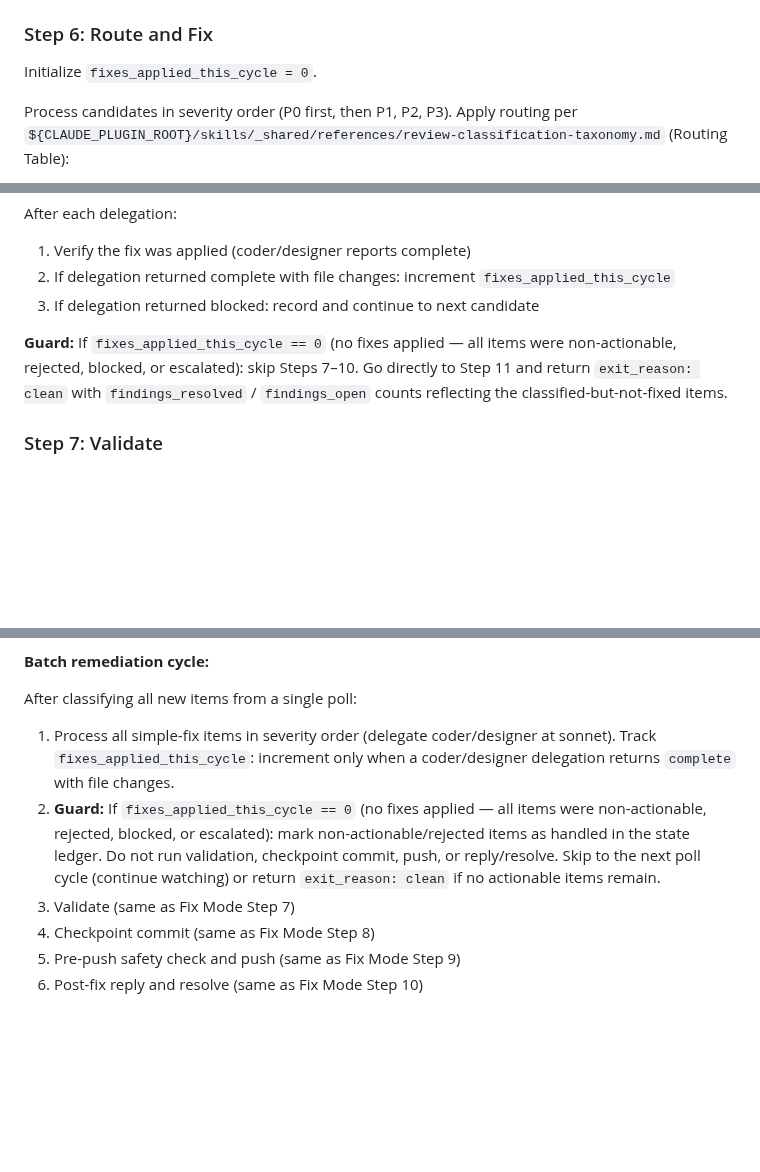
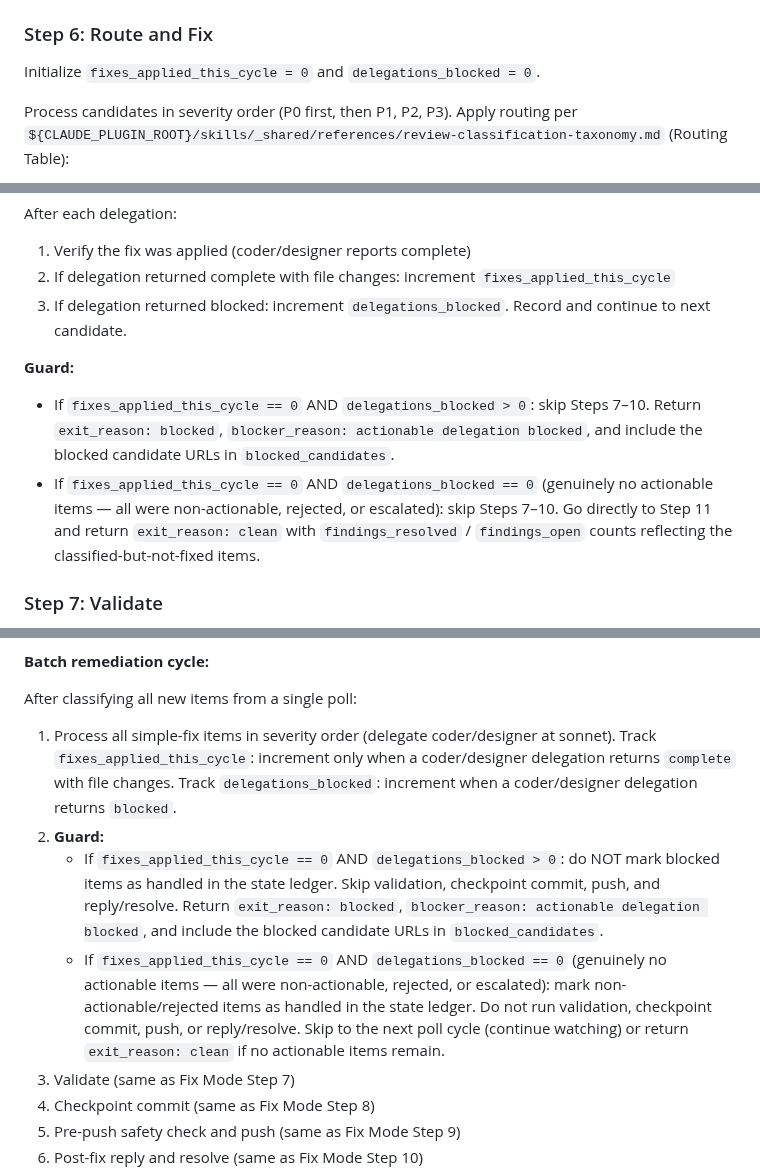
Before and after one commit to brenpike/agent-framework, a Markdown page: plugin/agents/github-reviewer.md, 3 parts joined by grey strips. Drawn GitHub-style; blank space fills up the shorter version.

Commit message:
fix(review): distinguish blocked delegations from non-actionable in reviewer guards

```diff
--- a/plugin/agents/github-reviewer.md
+++ b/plugin/agents/github-reviewer.md
@@ -193,7 +194,7 @@ Derive `severity_category`: if classified `incorrect-or-rejected`, check whether
 
 ### Step 6: Route and Fix
 
-Initialize `fixes_applied_this_cycle = 0`.
+Initialize `fixes_applied_this_cycle = 0` and `delegations_blocked = 0`.
 
 Process candidates in severity order (P0 first, then P1, P2, P3). Apply routing per `${CLAUDE_PLUGIN_ROOT}/skills/_shared/references/review-classification-taxonomy.md` (Routing Table):
 
@@ -236,9 +237,11 @@ Use `model: "sonnet"` on Agent() calls. Pass the feedback body, affected file(s)
 After each delegation:
 1. Verify the fix was applied (coder/designer reports complete)
 2. If delegation returned complete with file changes: increment `fixes_applied_this_cycle`
-3. If delegation returned blocked: record and continue to next candidate
+3. If delegation returned blocked: increment `delegations_blocked`. Record and continue to next candidate.
 
-**Guard:** If `fixes_applied_this_cycle == 0` (no fixes applied — all items were non-actionable, rejected, blocked, or escalated): skip Steps 7–10. Go directly to Step 11 and return `exit_reason: clean` with `findings_resolved` / `findings_open` counts reflecting the classified-but-not-fixed items.
+**Guard:**
+- If `fixes_applied_this_cycle == 0` AND `delegations_blocked > 0`: skip Steps 7–10. Return `exit_reason: blocked`, `blocker_reason: actionable delegation blocked`, and include the blocked candidate URLs in `blocked_candidates`.
+- If `fixes_applied_this_cycle == 0` AND `delegations_blocked == 0` (genuinely no actionable items — all were non-actionable, rejected, or escalated): skip Steps 7–10. Go directly to Step 11 and return `exit_reason: clean` with `findings_resolved` / `findings_open` counts reflecting the classified-but-not-fixed items.
 
 ### Step 7: Validate
 
@@ -363,8 +366,10 @@ On each Monitor event:
 
 After classifying all new items from a single poll:
 
-1. Process all simple-fix items in severity order (delegate coder/designer at sonnet). Track `fixes_applied_this_cycle`: increment only when a coder/designer delegation returns `complete` with file changes.
-2. **Guard:** If `fixes_applied_this_cycle == 0` (no fixes applied — all items were non-actionable, rejected, blocked, or escalated): mark non-actionable/rejected items as handled in the state ledger. Do not run validation, checkpoint commit, push, or reply/resolve. Skip to the next poll cycle (continue watching) or return `exit_reason: clean` if no actionable items remain.
+1. Process all simple-fix items in severity order (delegate coder/designer at sonnet). Track `fixes_applied_this_cycle`: increment only when a coder/designer delegation returns `complete` with file changes. Track `delegations_blocked`: increment when a coder/designer delegation returns `blocked`.
+2. **Guard:**
+   - If `fixes_applied_this_cycle == 0` AND `delegations_blocked > 0`: do NOT mark blocked items as handled in the state ledger. Skip validation, checkpoint commit, push, and reply/resolve. Return `exit_reason: blocked`, `blocker_reason: actionable delegation blocked`, and include the blocked candidate URLs in `blocked_candidates`.
+   - If `fixes_applied_this_cycle == 0` AND `delegations_blocked == 0` (genuinely no actionable items — all were non-actionable, rejected, or escalated): mark non-actionable/rejected items as handled in the state ledger. Do not run validation, checkpoint commit, push, or reply/resolve. Skip to the next poll cycle (continue watching) or return `exit_reason: clean` if no actionable items remain.
 3. Validate (same as Fix Mode Step 7)
 4. Checkpoint commit (same as Fix Mode Step 8)
 5. Pre-push safety check and push (same as Fix Mode Step 9)
```
Also changed, not shown: other parts of plugin/agents/github-reviewer.md (+1 -0 lines).
